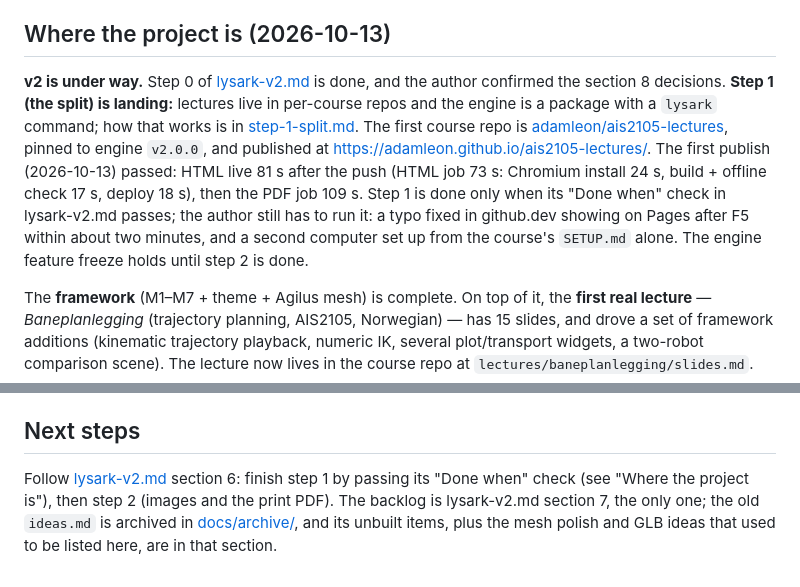
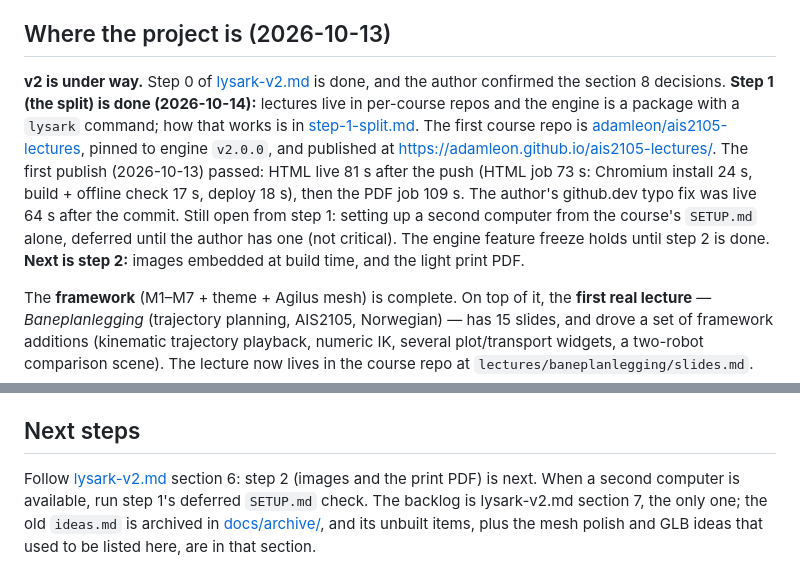
Before and after one commit to adamleon/lysark, a Markdown page: docs/handover.md, 2 parts joined by grey strips. Drawn GitHub-style.

```diff
--- a/docs/handover.md
+++ b/docs/handover.md
@@ -8,17 +8,18 @@ are in the repo-root [CLAUDE.md](../CLAUDE.md).
 ## Where the project is (2026-10-13)
 
 **v2 is under way.** Step 0 of [lysark-v2.md](lysark-v2.md) is done, and the author
-confirmed the section 8 decisions. **Step 1 (the split) is landing:** lectures live in
-per-course repos and the engine is a package with a `lysark` command; how that works
-is in [step-1-split.md](step-1-split.md). The first course repo is
+confirmed the section 8 decisions. **Step 1 (the split) is done (2026-10-14):**
+lectures live in per-course repos and the engine is a package with a `lysark`
+command; how that works is in [step-1-split.md](step-1-split.md). The first course repo is
 [adamleon/ais2105-lectures](https://github.com/adamleon/ais2105-lectures), pinned to
 engine `v2.0.0`, and published at https://adamleon.github.io/ais2105-lectures/.
 The first publish (2026-10-13) passed: HTML live 81 s after the push (HTML job 73 s:
 Chromium install 24 s, build + offline check 17 s, deploy 18 s), then the PDF job
-109 s. Step 1 is done only when its "Done when" check in lysark-v2.md passes; the
-author still has to run it: a typo fixed in github.dev showing on Pages after F5
-within about two minutes, and a second computer set up from the course's `SETUP.md`
-alone. The engine feature freeze holds until step 2 is done.
+109 s. The author's github.dev typo fix was live 64 s after the commit. Still open
+from step 1: setting up a second computer from the course's `SETUP.md` alone,
+deferred until the author has one (not critical). The engine feature freeze holds
+until step 2 is done. **Next is step 2:** images embedded at build time, and the light
+print PDF.
 
 The **framework** (M1–M7 + theme + Agilus mesh) is complete. On top of it, the
 **first real lecture** — *Baneplanlegging* (trajectory planning, AIS2105, Norwegian)
@@ -177,8 +178,8 @@ See [step-1-split.md](step-1-split.md) for the full `lysark` command.
 
 ## Next steps
 
-Follow [lysark-v2.md](lysark-v2.md) section 6: finish step 1 by passing its "Done
-when" check (see "Where the project is"), then step 2 (images and the print PDF). The
+Follow [lysark-v2.md](lysark-v2.md) section 6: step 2 (images and the print PDF) is
+next. When a second computer is available, run step 1's deferred `SETUP.md` check. The
 backlog is lysark-v2.md section 7, the only one; the old `ideas.md` is archived in
 [docs/archive/](archive/), and its unbuilt items, plus the mesh polish and GLB ideas
 that used to be listed here, are in that section.
```
Also changed, not shown: docs/lysark-v2.md (+8 -2 lines).
